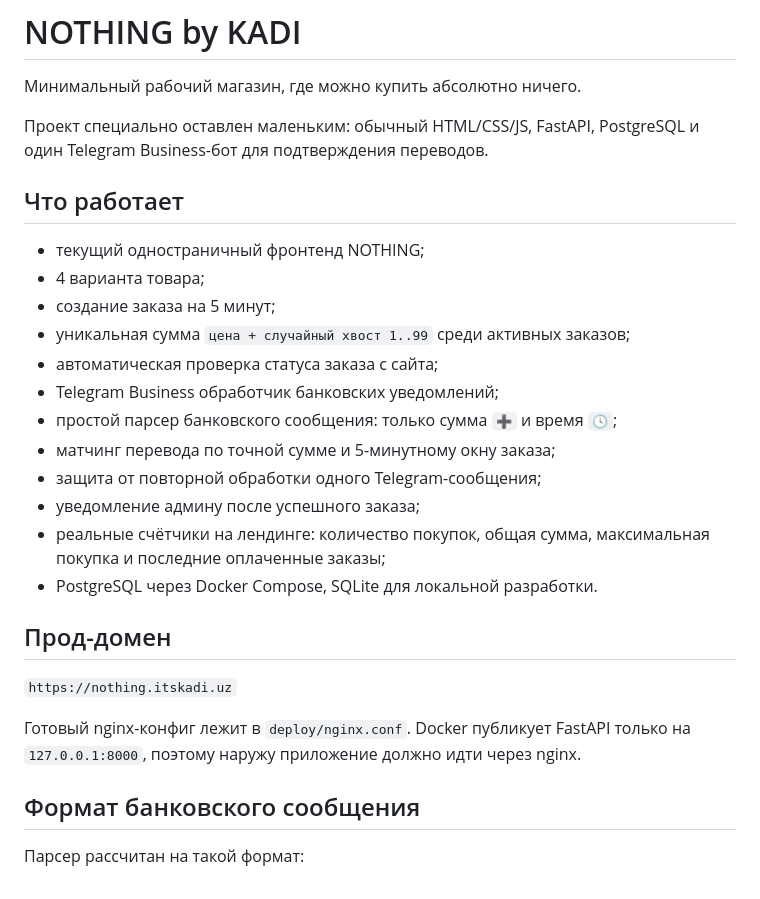
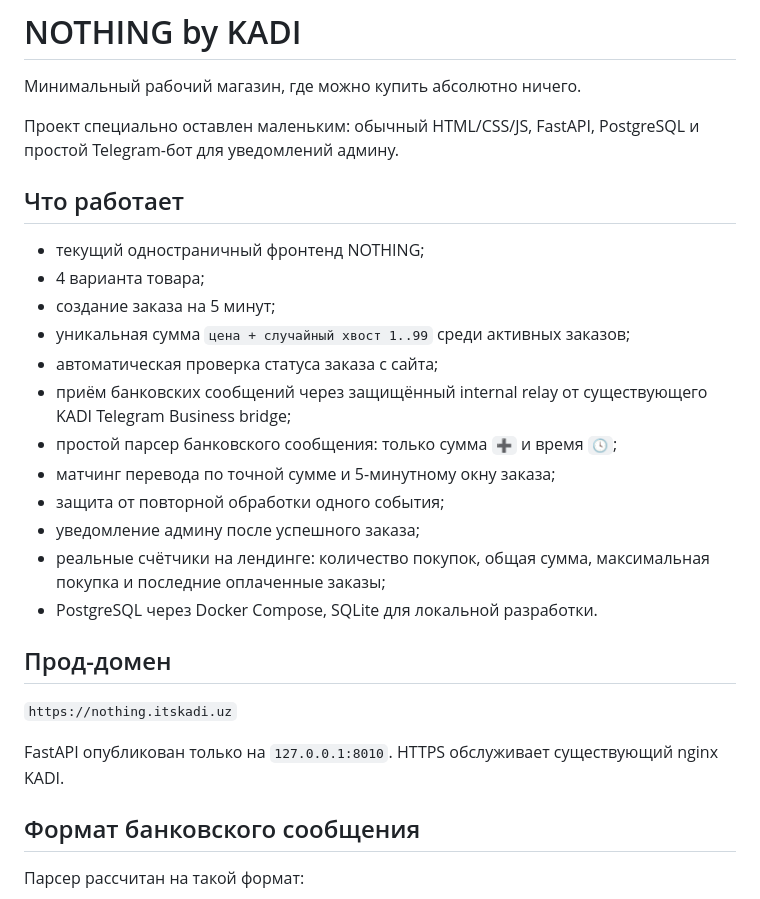
Before and after one commit to supportkadi-sudo/nothing-, a Markdown page: README.md, the part around one of its changes. Drawn GitHub-style.

```diff
--- a/README.md
+++ b/README.md
@@ -2,7 +2,7 @@
 
 Минимальный рабочий магазин, где можно купить абсолютно ничего.
 
-Проект специально оставлен маленьким: обычный HTML/CSS/JS, FastAPI, PostgreSQL и один Telegram Business-бот для подтверждения переводов.
+Проект специально оставлен маленьким: обычный HTML/CSS/JS, FastAPI, PostgreSQL и простой Telegram-бот для уведомлений админу.
 
 ## Что работает
 
@@ -11,10 +11,10 @@
 - создание заказа на 5 минут;
 - уникальная сумма `цена + случайный хвост 1..99` среди активных заказов;
 - автоматическая проверка статуса заказа с сайта;
-- Telegram Business обработчик банковских уведомлений;
+- приём банковских сообщений через защищённый internal relay от существующего KADI Telegram Business bridge;
 - простой парсер банковского сообщения: только сумма `➕` и время `🕓`;
 - матчинг перевода по точной сумме и 5-минутному окну заказа;
-- защита от повторной обработки одного Telegram-сообщения;
+- защита от повторной обработки одного события;
 - уведомление админу после успешного заказа;
 - реальные счётчики на лендинге: количество покупок, общая сумма, максимальная покупка и последние оплаченные заказы;
 - PostgreSQL через Docker Compose, SQLite для локальной разработки.
@@ -23,7 +23,7 @@
 
 `https://nothing.itskadi.uz`
 
-Готовый nginx-конфиг лежит в `deploy/nginx.conf`. Docker публикует FastAPI только на `127.0.0.1:8000`, поэтому наружу приложение должно идти через nginx.
+FastAPI опубликован только на `127.0.0.1:8010`. HTTPS обслуживает существующий nginx KADI.
 
 ## Формат банковского сообщения
 
```
Also changed, not shown: other parts of README.md (+44 -39 lines).
